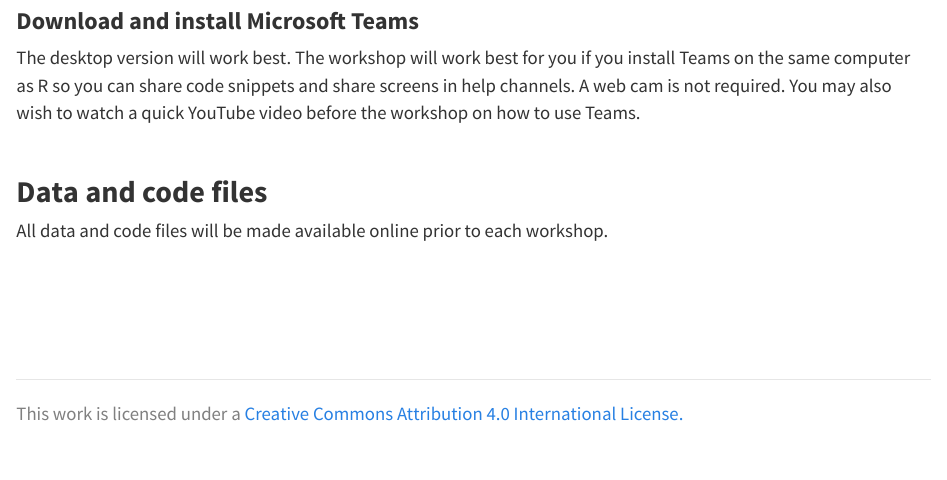
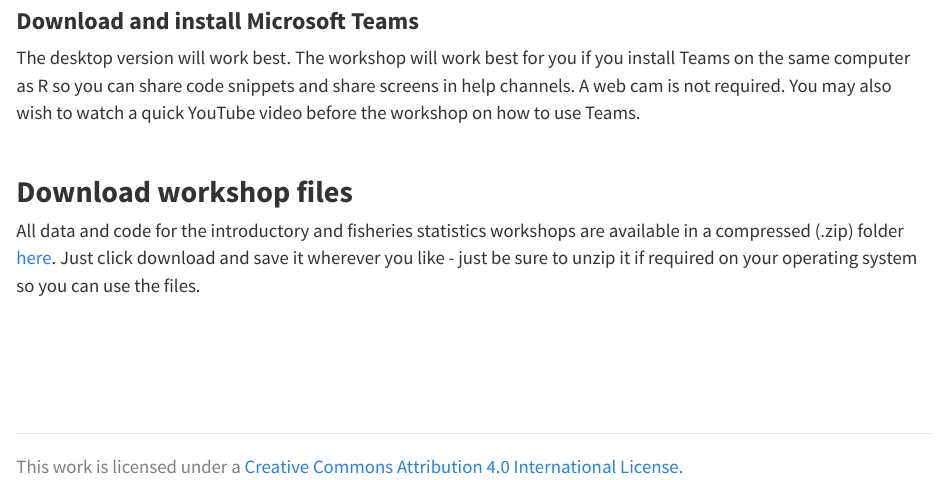
Before and after one commit to danStich/we-r-nycafs, an R Markdown document (software.Rmd): the page in a window 1100 px wide, from 1120 px down. The pictures show the output file software.html that the author committed with the source, opened offline; library style sheets and scripts come from the installed R packages.

Commit message:
update links with .zip file

```diff
--- a/software.Rmd
+++ b/software.Rmd
@@ -35,9 +35,9 @@
 <!-- Here is a brief instructional video from the R4NALMS YouTube Channel demonstrating how to [Download and install MS Teams](https://www.youtube.com/watch?v=9z1DHnnWors) for the workshop. -->
 
 
-<h2 id="multi">**Data and code files**</h2>
+<h2 id="multi">**Download workshop files**</h2>
 
-All data and code files will be made available online prior to each workshop.
+All data and code for the introductory and fisheries statistics workshops are available in a compressed (.zip) folder [here](https://github.com/danStich/we-r-nycafs/blob/main/workshop_files.zip). Just click download and save it wherever you like - just be sure to unzip it if required on your operating system so you can use the files.
 
 <!-- All data and code files needed for both sessions are located <a href="https://github.com/danStich/data4_r4nalms"> here </a>. There are instructions for downloading the workshop content as a compressed (`ZIP`) folder and extracting content in the README that should display at the bottom of the page linked. -->
 
```
Also changed, not shown: content.Rmd (+1 -1 lines), content.html, software.html.
